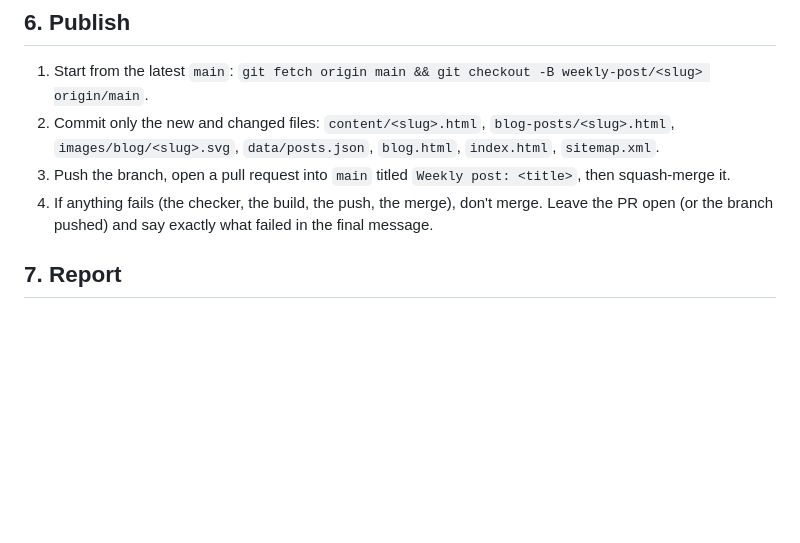
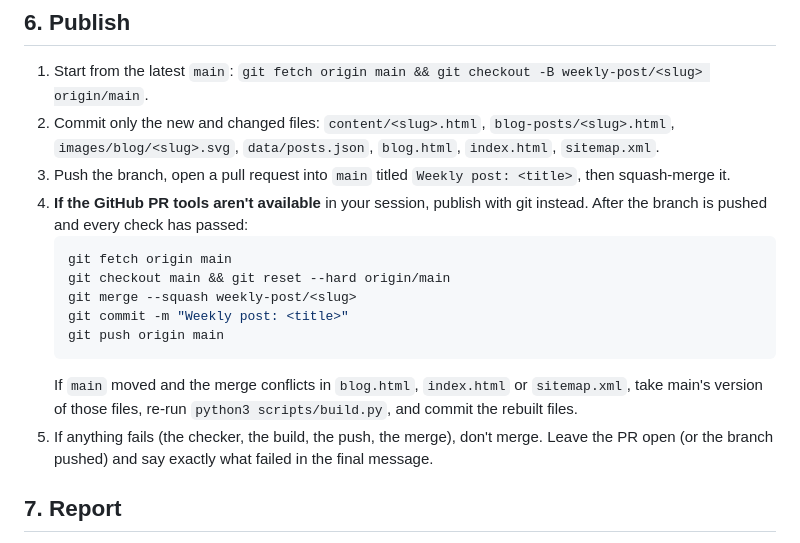
Before and after one commit to MichaelS07/Personal-Website, a Markdown page: docs/weekly-post.md, the part around the change. Drawn GitHub-style; blank space fills up the shorter version.

Commit message:
Weekly post playbook: add git fallback when PR tools are unavailable (#16)
Claude-Session: https://claude.ai/code/session_01EsogcDQE56vXLSp2dwVKxq

Co-authored-by: Claude <noreply@anthropic.com>

````diff
--- a/docs/weekly-post.md
+++ b/docs/weekly-post.md
@@ -74,7 +74,16 @@ Open `blog-posts/<slug>.html` and confirm it has the title, date, banner, body a
 1. Start from the latest `main`: `git fetch origin main && git checkout -B weekly-post/<slug> origin/main`.
 2. Commit only the new and changed files: `content/<slug>.html`, `blog-posts/<slug>.html`, `images/blog/<slug>.svg`, `data/posts.json`, `blog.html`, `index.html`, `sitemap.xml`.
 3. Push the branch, open a pull request into `main` titled `Weekly post: <title>`, then squash-merge it.
-4. If anything fails (the checker, the build, the push, the merge), don't merge. Leave the PR open (or the branch pushed) and say exactly what failed in the final message.
+4. **If the GitHub PR tools aren't available** in your session, publish with git instead. After the branch is pushed and every check has passed:
+   ```bash
+   git fetch origin main
+   git checkout main && git reset --hard origin/main
+   git merge --squash weekly-post/<slug>
+   git commit -m "Weekly post: <title>"
+   git push origin main
+   ```
+   If `main` moved and the merge conflicts in `blog.html`, `index.html` or `sitemap.xml`, take main's version of those files, re-run `python3 scripts/build.py`, and commit the rebuilt files.
+5. If anything fails (the checker, the build, the push, the merge), don't merge. Leave the PR open (or the branch pushed) and say exactly what failed in the final message.
 
 ## 7. Report
 
````
